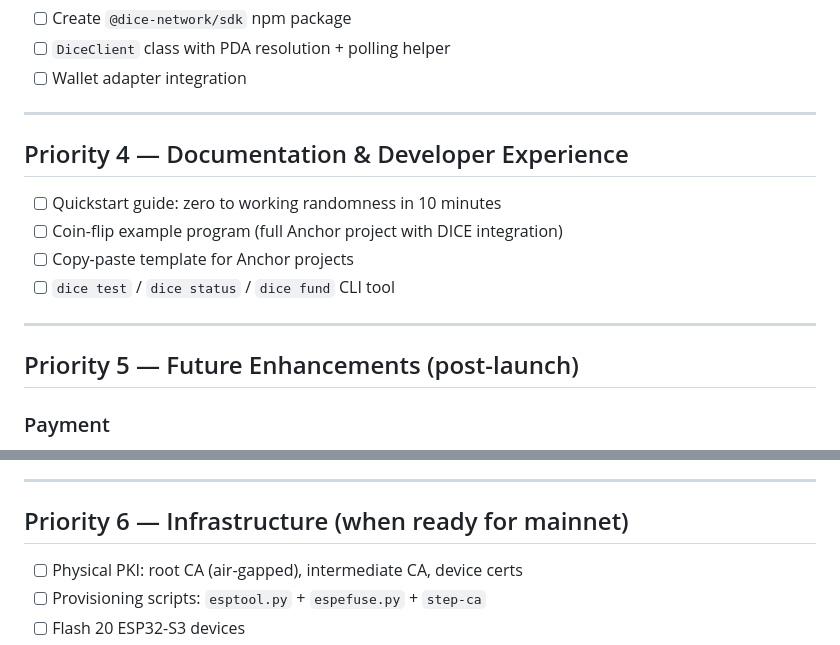
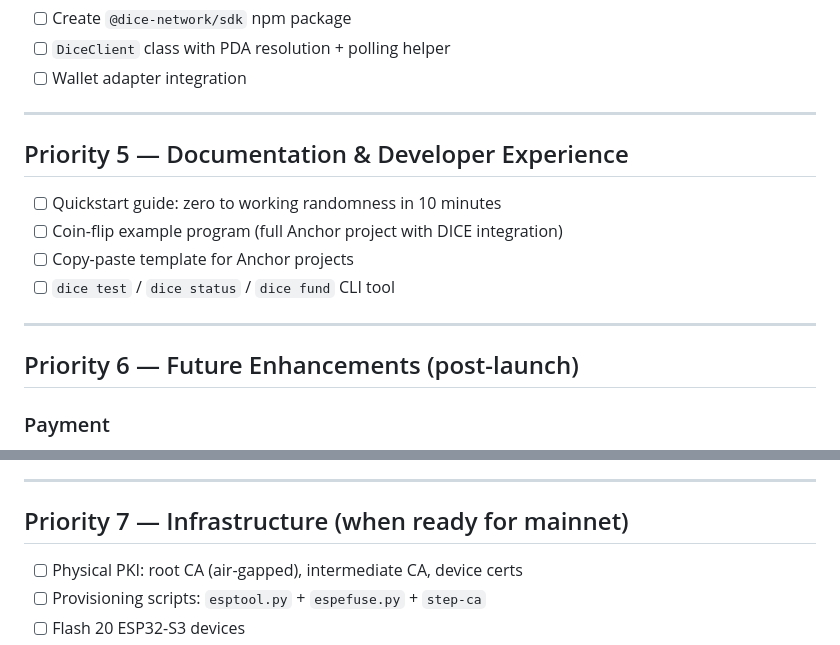
Before and after one commit to hariFED/DICE, a Markdown page: docs/TODO.md, 2 parts joined by grey strips. Rendered like a GitHub page.

```diff
--- a/docs/TODO.md
+++ b/docs/TODO.md
@@ -130,7 +188,7 @@ DICE does NOT know about your players, your game, or your logic. It only gives y
 
 ---
 
-## Priority 4 — Documentation & Developer Experience
+## Priority 5 — Documentation & Developer Experience
 
 - [ ] Quickstart guide: zero to working randomness in 10 minutes
 - [ ] Coin-flip example program (full Anchor project with DICE integration)
@@ -139,7 +197,7 @@ DICE does NOT know about your players, your game, or your logic. It only gives y
 
 ---
 
-## Priority 5 — Future Enhancements (post-launch)
+## Priority 6 — Future Enhancements (post-launch)
 
 ### Payment
 - [ ] `FeePayer::User` mode — 0.002 SOL fee added to end user's TX instead of developer's channel balance. Zero developer overhead, user pays per request.
@@ -151,7 +209,7 @@ DICE does NOT know about your players, your game, or your logic. It only gives y
 
 ---
 
-## Priority 6 — Infrastructure (when ready for mainnet)
+## Priority 7 — Infrastructure (when ready for mainnet)
 
 - [ ] Physical PKI: root CA (air-gapped), intermediate CA, device certs
 - [ ] Provisioning scripts: `esptool.py` + `espefuse.py` + `step-ca`
```
Also changed, not shown: other parts of docs/TODO.md (+59 -1 lines).
